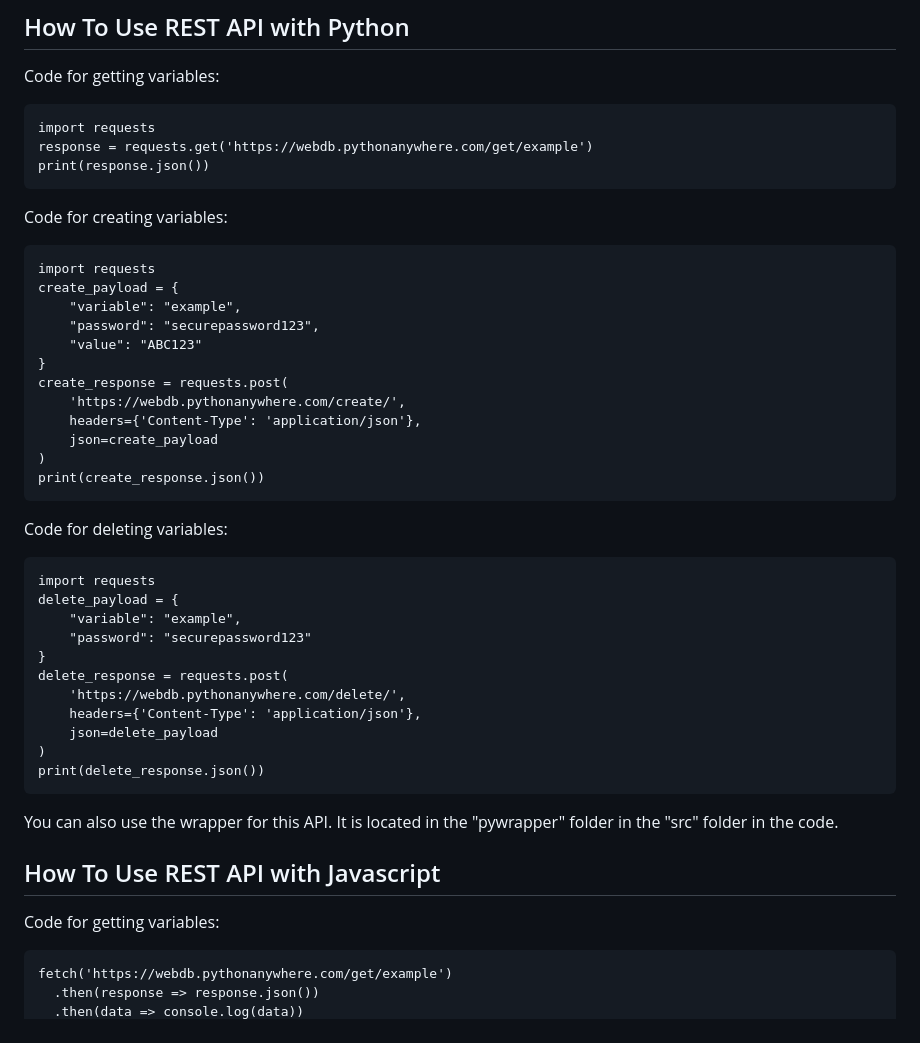
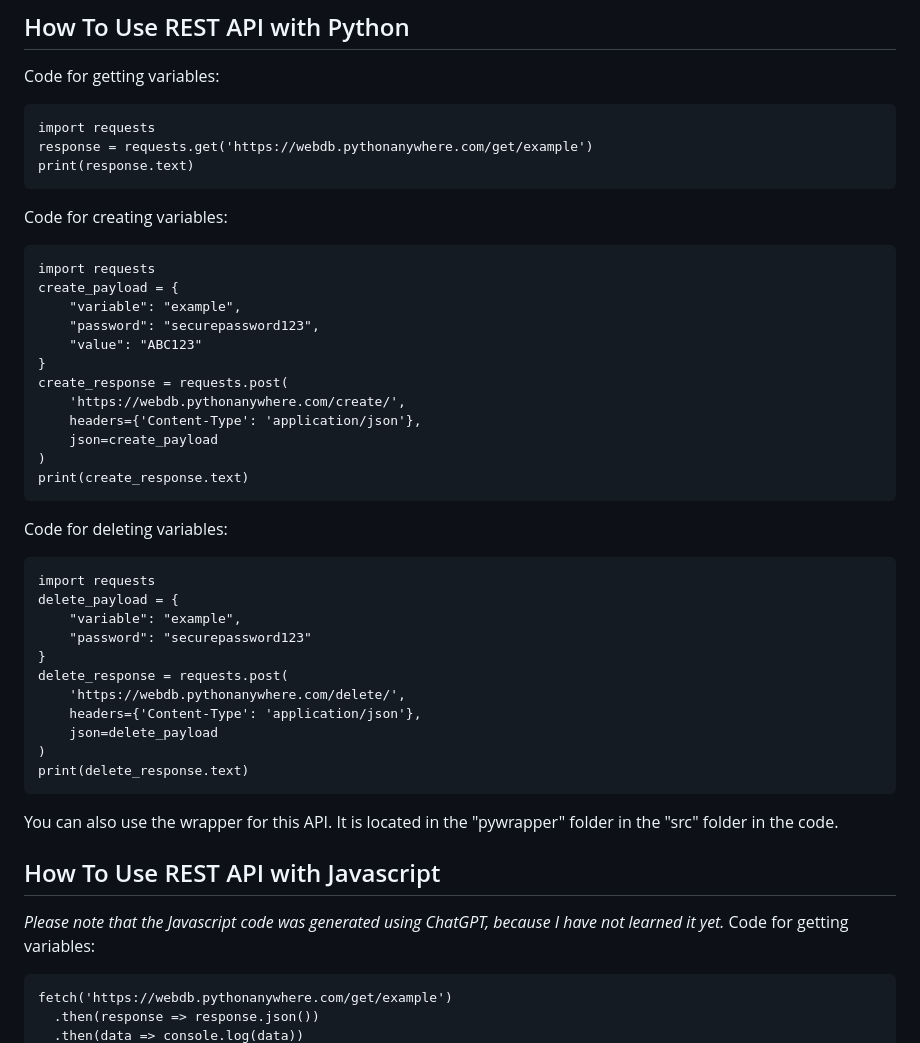
Before and after one commit to SeafoodStudios/WebDB, a Markdown page: README.md, the part around the change. Rendered like a GitHub page.

````diff
--- a/README.md
+++ b/README.md
@@ -32,7 +32,7 @@ Code for getting variables:
 ```
 import requests
 response = requests.get('https://webdb.pythonanywhere.com/get/example')
-print(response.json())
+print(response.text)
 ```
 Code for creating variables:
 ```
@@ -47,7 +47,7 @@ create_response = requests.post(
     headers={'Content-Type': 'application/json'},
     json=create_payload
 )
-print(create_response.json())
+print(create_response.text)
 ```
 Code for deleting variables:
 ```
@@ -61,10 +61,11 @@ delete_response = requests.post(
     headers={'Content-Type': 'application/json'},
     json=delete_payload
 )
-print(delete_response.json())
+print(delete_response.text)
 ```
 You can also use the wrapper for this API. It is located in the "pywrapper" folder in the "src" folder in the code.
 ## How To Use REST API with Javascript
+*Please note that the Javascript code was generated using ChatGPT, because I have not learned it yet.*
 Code for getting variables:
 ```
 fetch('https://webdb.pythonanywhere.com/get/example')
````
